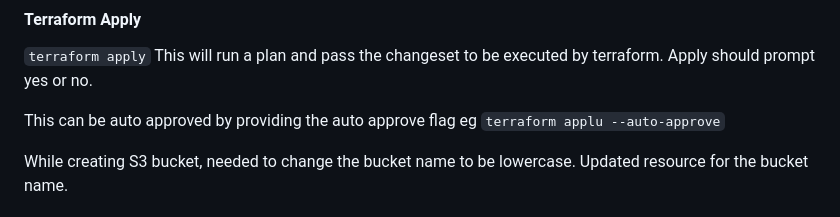
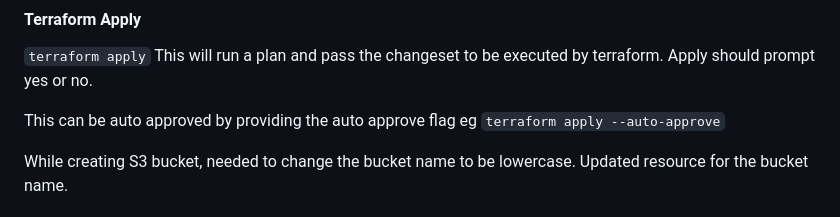
Before and after one commit to kishore-narkhede/terraform-beginner-bootcamp-2023, a Markdown page: README.md, the part around the change. GitHub-like rendering.

Commit message:
#11 Corrected a typo

```diff
--- a/README.md
+++ b/README.md
@@ -201,7 +201,7 @@ We can output the changeset ir plan to be passed to an apply, but often you can
 `terraform apply`
 This will run a plan and pass the changeset to be executed by terraform. Apply should prompt yes or no.
 
-This can be auto approved by providing the auto approve flag eg `terraform applu --auto-approve`
+This can be auto approved by providing the auto approve flag eg `terraform apply --auto-approve`
 
 While creating S3 bucket, needed to change the bucket name to be lowercase. Updated resource for the bucket name.
 
```
